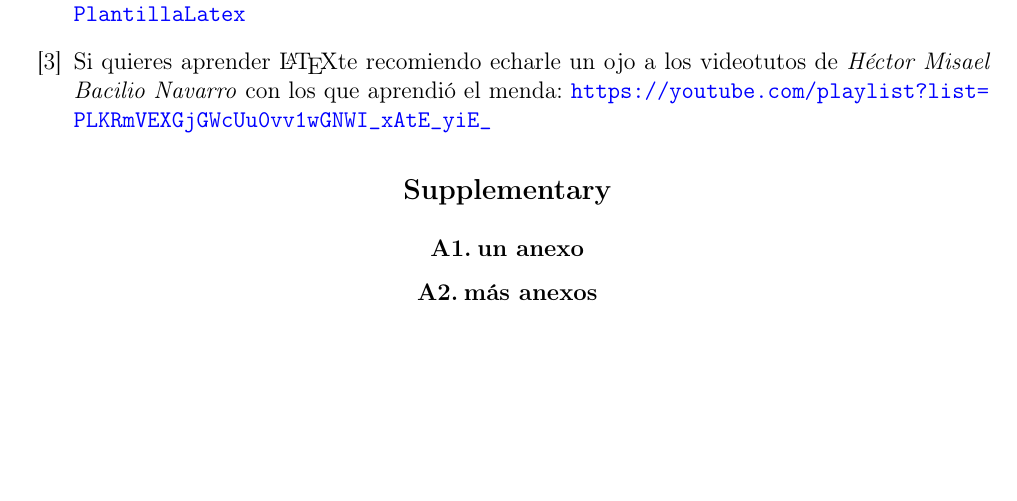
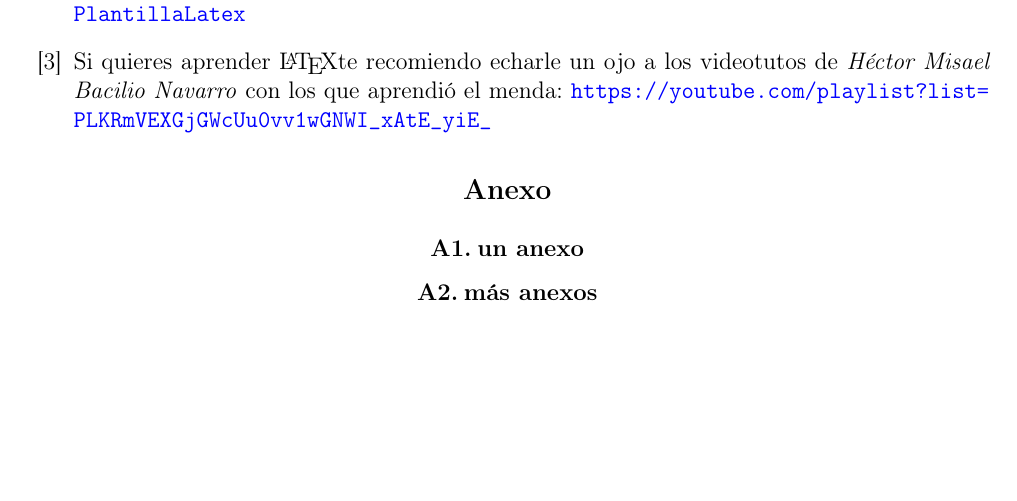
Before and after one commit to pablogila/PlantillaLatex, a LaTeX document (PlantillaLatex.tex): part of page 5 of 5, cut so that both start at the same text. Compiled offline with pdfLaTeX.

```diff
--- a/PlantillaLatex.tex
+++ b/PlantillaLatex.tex
@@ -328,7 +329,7 @@
 
 \renewcommand{\thesection}{A\arabic{section}}
 \renewcommand{\thesubsection}{A\arabic{subsection}}
-\section*{Supplementary}\addcontentsline{toc}{section}{Anexo}
+\section*{Anexo}\addcontentsline{toc}{section}{Anexo}
 
 \subsection{un anexo}
 
```
Also changed, not shown: PlantillaLatex.tex (1 more changed lines).
